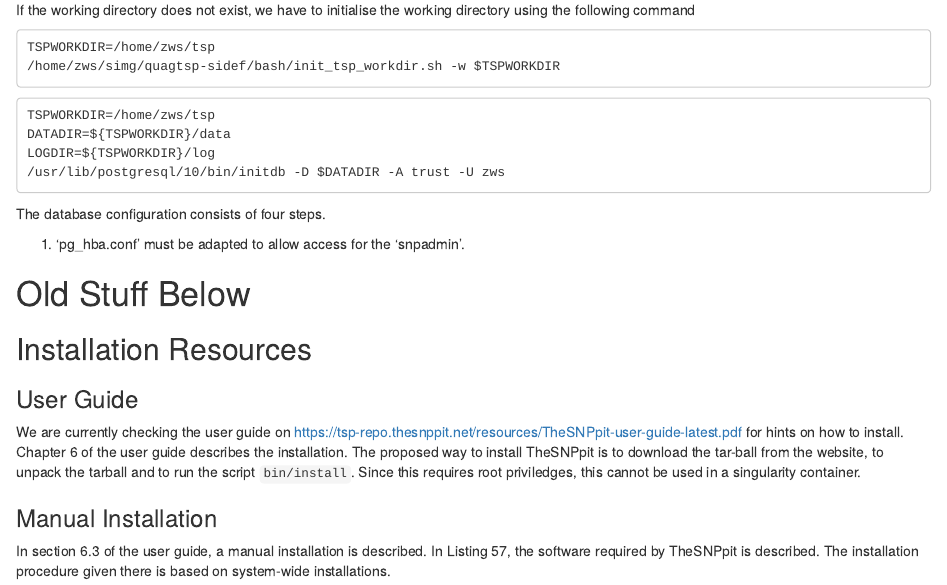
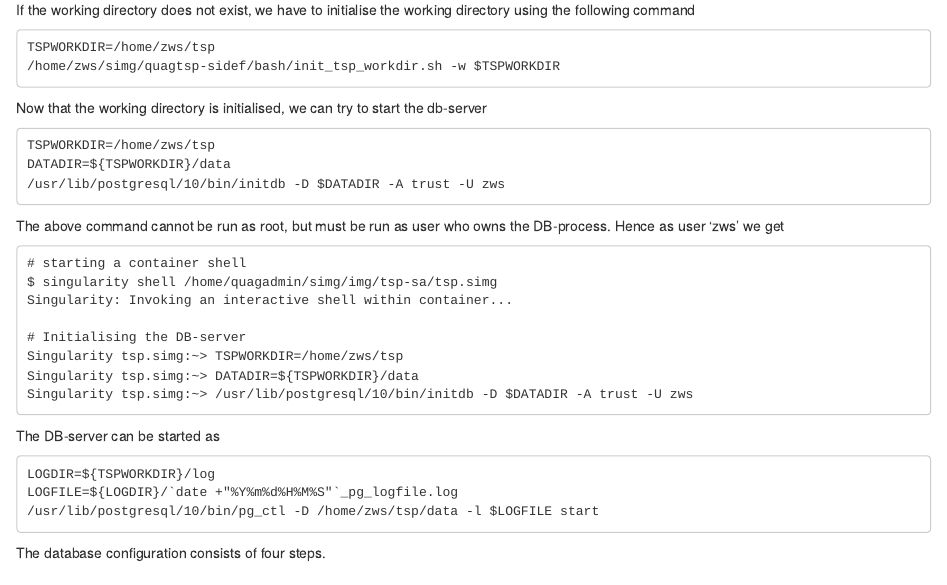
Before and after one commit to pvrqualitasag/quagtsp-sidef, an R Markdown document (howto/20191113_install_thesnppit/20191113_install_thesnppit.Rmd): the page in a window 1100 px wide, from 1830 px down. Rendered offline with R 4.5, knitr and Pandoc, with nearby package versions; some code elsewhere in the file could not run offline.

Commit message:
Extended documentation.

````diff
--- a/howto/20191113_install_thesnppit/20191113_install_thesnppit.Rmd
+++ b/howto/20191113_install_thesnppit/20191113_install_thesnppit.Rmd
@@ -71,13 +71,36 @@
 /home/zws/simg/quagtsp-sidef/bash/init_tsp_workdir.sh -w $TSPWORKDIR
 ```
 
+Now that the working directory is initialised, we can try to start the db-server
 
 ```
 TSPWORKDIR=/home/zws/tsp
 DATADIR=${TSPWORKDIR}/data
-LOGDIR=${TSPWORKDIR}/log
 /usr/lib/postgresql/10/bin/initdb -D $DATADIR -A trust -U zws
 ```
+
+The above command cannot be run as root, but must be run as user who owns the DB-process. Hence as user 'zws' we get
+
+```
+# starting a container shell
+$ singularity shell /home/quagadmin/simg/img/tsp-sa/tsp.simg
+Singularity: Invoking an interactive shell within container...
+
+# Initialising the DB-server
+Singularity tsp.simg:~> TSPWORKDIR=/home/zws/tsp
+Singularity tsp.simg:~> DATADIR=${TSPWORKDIR}/data
+Singularity tsp.simg:~> /usr/lib/postgresql/10/bin/initdb -D $DATADIR -A trust -U zws
+```
+
+The DB-server can be started as
+
+```
+LOGDIR=${TSPWORKDIR}/log
+LOGFILE=${LOGDIR}/`date +"%Y%m%d%H%M%S"`_pg_logfile.log
+/usr/lib/postgresql/10/bin/pg_ctl -D /home/zws/tsp/data -l $LOGFILE start
+```
+
+
 
 The database configuration consists of four steps.
 
````
